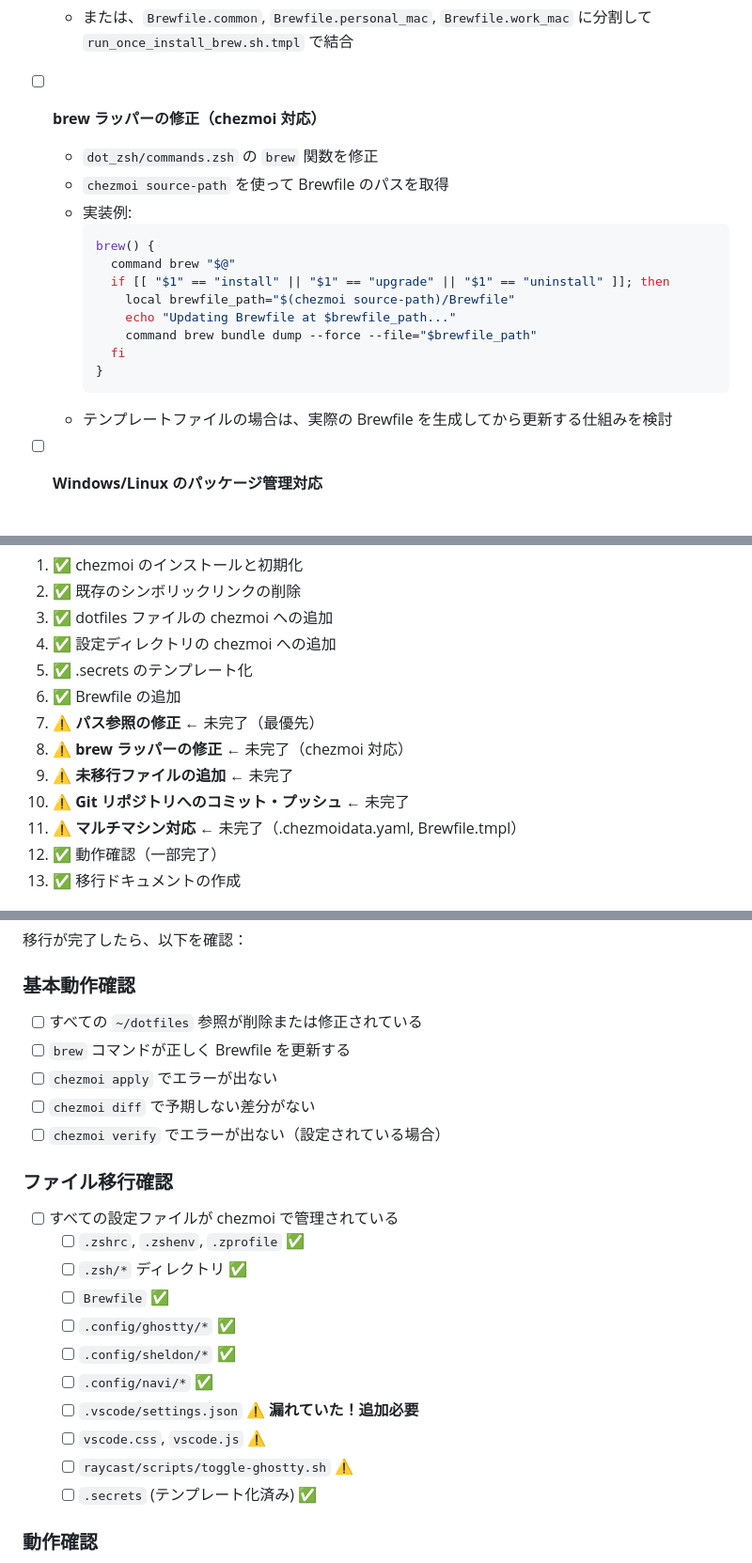
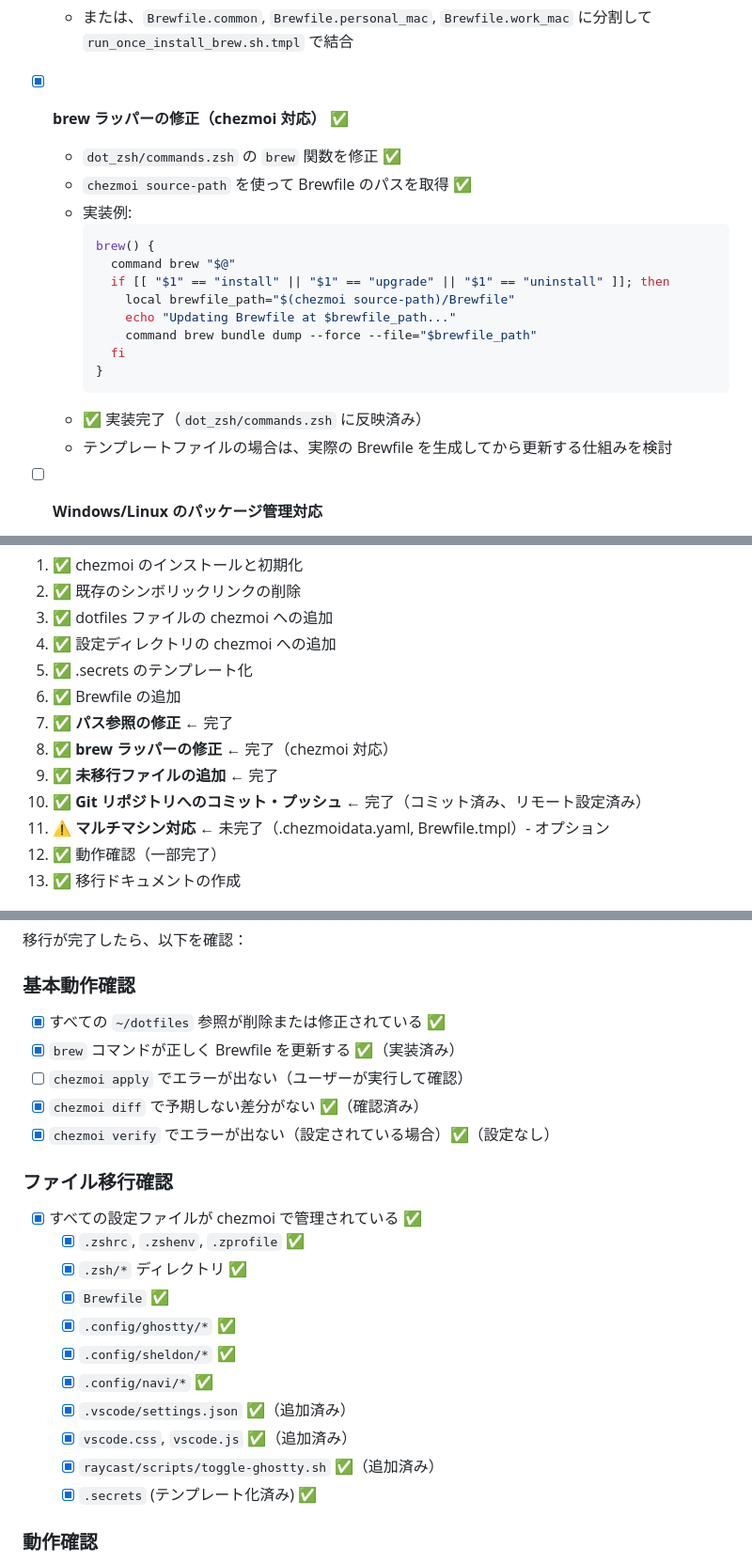
Before and after one commit to new-marty/chezmoi, a Markdown page: TODO.md, 3 parts joined by grey strips. Shown at 94% size. Rendered like a GitHub page.

````diff
--- a/TODO.md
+++ b/TODO.md
@@ -155,10 +161,10 @@ chezmoi のリポジトリを GitHub にプッシュする必要があります
 
   - または、`Brewfile.common`, `Brewfile.personal_mac`, `Brewfile.work_mac` に分割して `run_once_install_brew.sh.tmpl` で結合
 
-- [ ] **brew ラッパーの修正（chezmoi 対応）**
+- [x] **brew ラッパーの修正（chezmoi 対応）** ✅
 
-  - `dot_zsh/commands.zsh` の `brew` 関数を修正
-  - `chezmoi source-path` を使って Brewfile のパスを取得
+  - `dot_zsh/commands.zsh` の `brew` 関数を修正 ✅
+  - `chezmoi source-path` を使って Brewfile のパスを取得 ✅
   - 実装例:
     ```zsh
     brew() {
@@ -170,6 +176,7 @@ chezmoi のリポジトリを GitHub にプッシュする必要があります
       fi
     }
     ```
+  - ✅ 実装完了（`dot_zsh/commands.zsh` に反映済み）
   - テンプレートファイルの場合は、実際の Brewfile を生成してから更新する仕組みを検討
 
 - [ ] **Windows/Linux のパッケージ管理対応**
@@ -332,11 +339,11 @@ chezmoi のリポジトリを GitHub にプッシュする必要があります
 4. ✅ 設定ディレクトリの chezmoi への追加
 5. ✅ .secrets のテンプレート化
 6. ✅ Brewfile の追加
-7. ⚠️ **パス参照の修正** ← 未完了（最優先）
-8. ⚠️ **brew ラッパーの修正** ← 未完了（chezmoi 対応）
-9. ⚠️ **未移行ファイルの追加** ← 未完了
-10. ⚠️ **Git リポジトリへのコミット・プッシュ** ← 未完了
-11. ⚠️ **マルチマシン対応** ← 未完了（.chezmoidata.yaml, Brewfile.tmpl）
+7. ✅ **パス参照の修正** ← 完了
+8. ✅ **brew ラッパーの修正** ← 完了（chezmoi 対応）
+9. ✅ **未移行ファイルの追加** ← 完了
+10. ✅ **Git リポジトリへのコミット・プッシュ** ← 完了（コミット済み、リモート設定済み）
+11. ⚠️ **マルチマシン対応** ← 未完了（.chezmoidata.yaml, Brewfile.tmpl）- オプション
 12. ✅ 動作確認（一部完了）
 13. ✅ 移行ドキュメントの作成
 
@@ -517,25 +524,25 @@ cask "1password"
 
 ### 基本動作確認
 
-- [ ] すべての `~/dotfiles` 参照が削除または修正されている
-- [ ] `brew` コマンドが正しく Brewfile を更新する
-- [ ] `chezmoi apply` でエラーが出ない
-- [ ] `chezmoi diff` で予期しない差分がない
-- [ ] `chezmoi verify` でエラーが出ない（設定されている場合）
+- [x] すべての `~/dotfiles` 参照が削除または修正されている ✅
+- [x] `brew` コマンドが正しく Brewfile を更新する ✅（実装済み）
+- [ ] `chezmoi apply` でエラーが出ない（ユーザーが実行して確認）
+- [x] `chezmoi diff` で予期しない差分がない ✅（確認済み）
+- [x] `chezmoi verify` でエラーが出ない（設定されている場合）✅（設定なし）
 
 ### ファイル移行確認
 
-- [ ] すべての設定ファイルが chezmoi で管理されている
-  - [ ] `.zshrc`, `.zshenv`, `.zprofile` ✅
-  - [ ] `.zsh/*` ディレクトリ ✅
-  - [ ] `Brewfile` ✅
-  - [ ] `.config/ghostty/*` ✅
-  - [ ] `.config/sheldon/*` ✅
-  - [ ] `.config/navi/*` ✅
-  - [ ] `.vscode/settings.json` ⚠️ **漏れていた！追加必要**
-  - [ ] `vscode.css`, `vscode.js` ⚠️
-  - [ ] `raycast/scripts/toggle-ghostty.sh` ⚠️
-  - [ ] `.secrets` (テンプレート化済み) ✅
+- [x] すべての設定ファイルが chezmoi で管理されている ✅
+  - [x] `.zshrc`, `.zshenv`, `.zprofile` ✅
+  - [x] `.zsh/*` ディレクトリ ✅
+  - [x] `Brewfile` ✅
+  - [x] `.config/ghostty/*` ✅
+  - [x] `.config/sheldon/*` ✅
+  - [x] `.config/navi/*` ✅
+  - [x] `.vscode/settings.json` ✅（追加済み）
+  - [x] `vscode.css`, `vscode.js` ✅（追加済み）
+  - [x] `raycast/scripts/toggle-ghostty.sh` ✅（追加済み）
+  - [x] `.secrets` (テンプレート化済み) ✅
 
 ### 動作確認
 
````
Also changed, not shown: other parts of TODO.md (+57 -51 lines).
